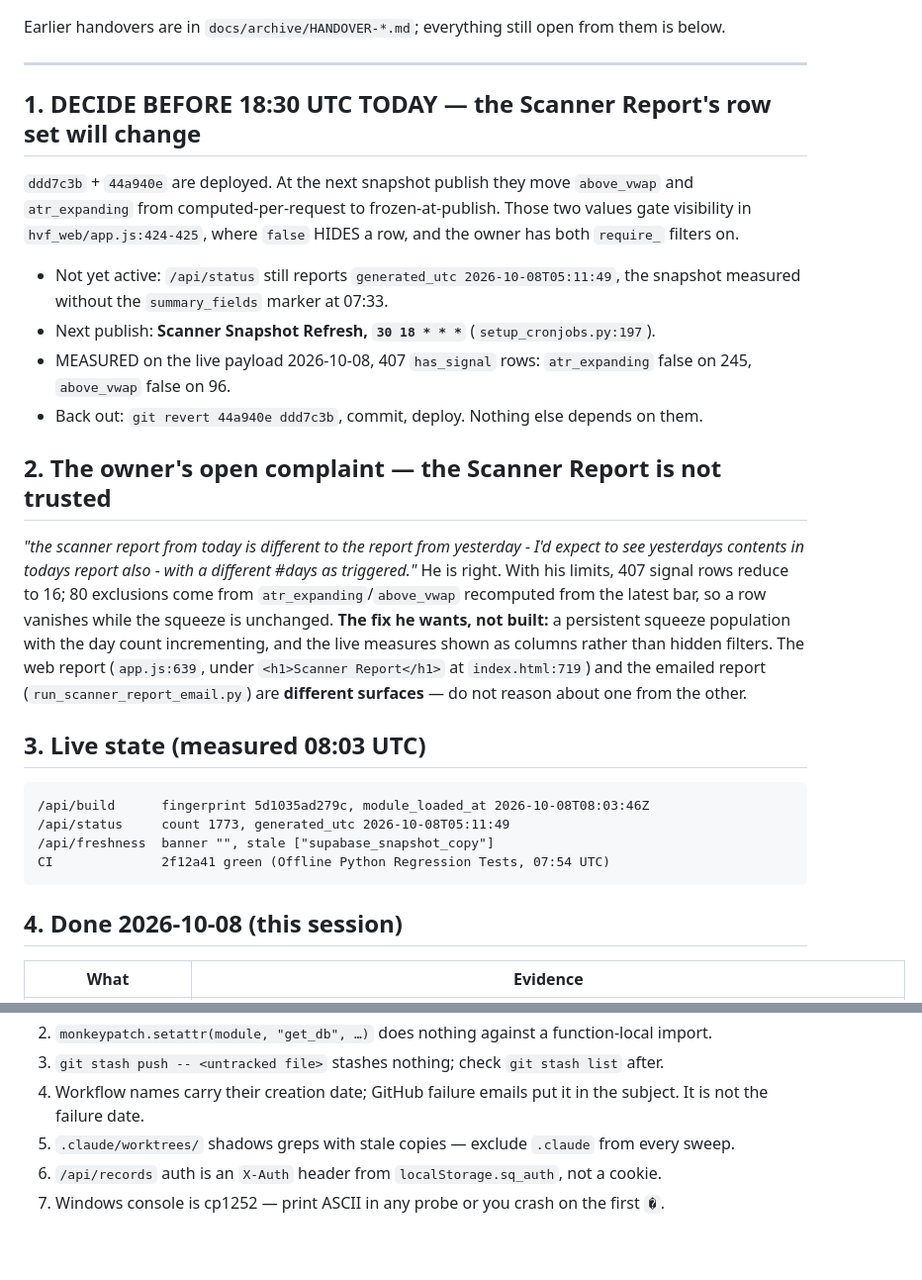
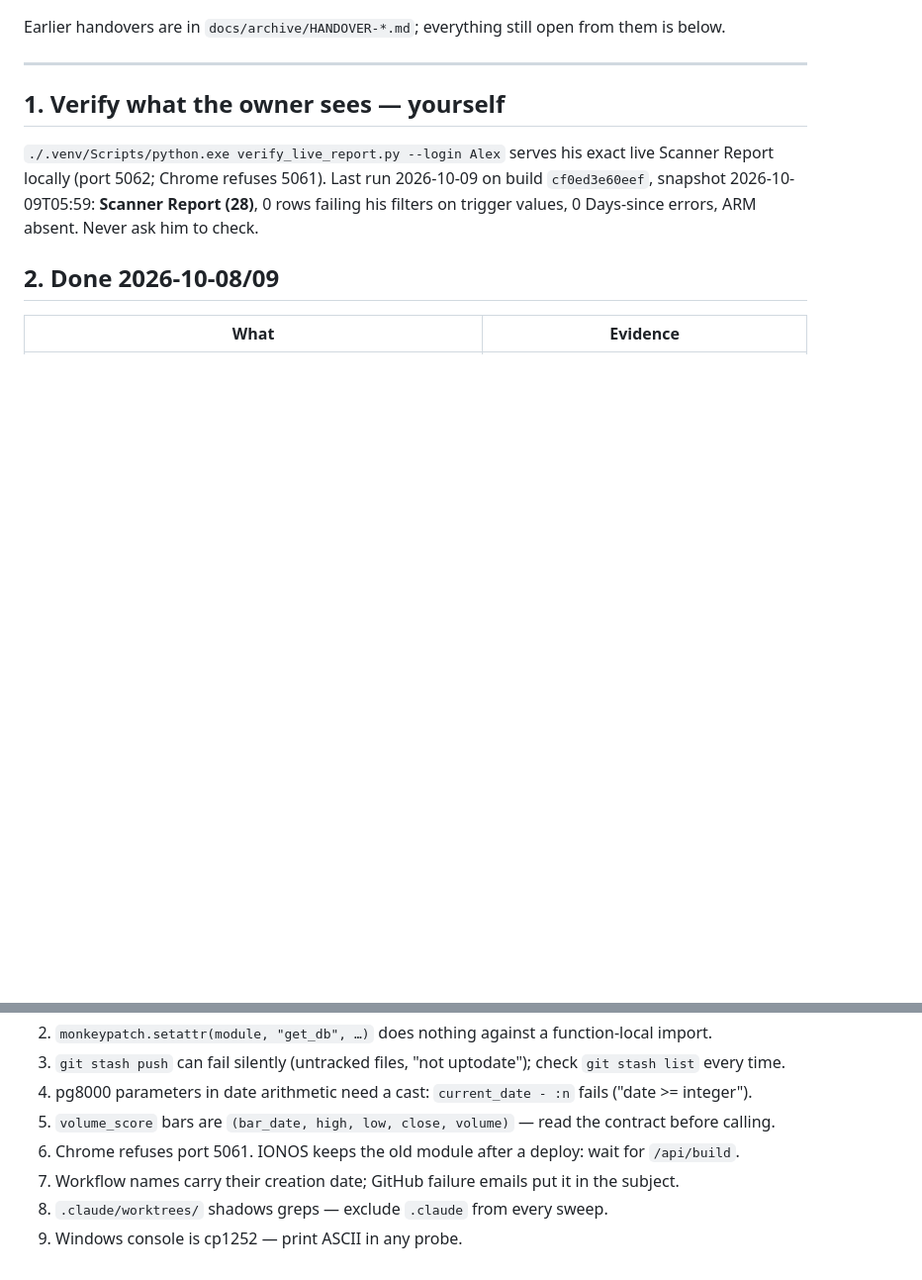
Before and after one commit to Red7Al/ClaudeCode, a Markdown page: docs/STATUS.md, 2 parts joined by grey strips. Shown at 99% size. Rendered like a GitHub page; blank space fills up the shorter version.

````diff
--- a/docs/STATUS.md
+++ b/docs/STATUS.md
@@ -7,39 +7,14 @@ Earlier handovers are in `docs/archive/HANDOVER-*.md`; everything still open fro
 
 ---
 
-## 1. DECIDE BEFORE 18:30 UTC TODAY — the Scanner Report's row set will change
+## 1. Verify what the owner sees — yourself
 
-`ddd7c3b` + `44a940e` are deployed. At the next snapshot publish they move `above_vwap` and
-`atr_expanding` from computed-per-request to frozen-at-publish. Those two values gate visibility in
-`hvf_web/app.js:424-425`, where `false` HIDES a row, and the owner has both `require_` filters on.
+`./.venv/Scripts/python.exe verify_live_report.py --login Alex` serves his exact live Scanner Report
+locally (port 5062; Chrome refuses 5061). Last run 2026-10-09 on build `cf0ed3e60eef`, snapshot
+2026-10-09T05:59: **Scanner Report (28)**, 0 rows failing his filters on trigger values, 0 Days-since
+errors, ARM absent. Never ask him to check.
 
-- Not yet active: `/api/status` still reports `generated_utc 2026-10-08T05:11:49`, the snapshot measured
-  without the `summary_fields` marker at 07:33.
-- Next publish: **Scanner Snapshot Refresh, `30 18 * * *`** (`setup_cronjobs.py:197`).
-- MEASURED on the live payload 2026-10-08, 407 `has_signal` rows: `atr_expanding` false on 245,
-  `above_vwap` false on 96.
-- Back out: `git revert 44a940e ddd7c3b`, commit, deploy. Nothing else depends on them.
-
-## 2. The owner's open complaint — the Scanner Report is not trusted
-
-*"the scanner report from today is different to the report from yesterday - I'd expect to see yesterdays
-contents in todays report also - with a different #days as triggered."* He is right. With his limits, 407
-signal rows reduce to 16; 80 exclusions come from `atr_expanding`/`above_vwap` recomputed from the latest
-bar, so a row vanishes while the squeeze is unchanged. **The fix he wants, not built:** a persistent squeeze
-population with the day count incrementing, and the live measures shown as columns rather than hidden
-filters. The web report (`app.js:639`, under `<h1>Scanner Report</h1>` at `index.html:719`) and the emailed
-report (`run_scanner_report_email.py`) are **different surfaces** — do not reason about one from the other.
-
-## 3. Live state (measured 08:03 UTC)
-
-```
-/api/build      fingerprint 5d1035ad279c, module_loaded_at 2026-10-08T08:03:46Z
-/api/status     count 1773, generated_utc 2026-10-08T05:11:49
-/api/freshness  banner "", stale ["supabase_snapshot_copy"]
-CI              2f12a41 green (Offline Python Regression Tests, 07:54 UTC)
-```
-
-## 4. Done 2026-10-08 (this session)
+## 2. Done 2026-10-08/09
 
 | What | Evidence |
 |---|---|
@@ -107,7 +72,8 @@ enough"*. The common thread: not reading my own output and code before speaking.
 2. `monkeypatch.setattr(module, "get_db", …)` does nothing against a function-local import.
-3. `git stash push -- <untracked file>` stashes nothing; check `git stash list` after.
-4. Workflow names carry their creation date; GitHub failure emails put it in the subject. It is not the
-   failure date.
-5. `.claude/worktrees/` shadows greps with stale copies — exclude `.claude` from every sweep.
-6. `/api/records` auth is an `X-Auth` header from `localStorage.sq_auth`, not a cookie.
-7. Windows console is cp1252 — print ASCII in any probe or you crash on the first `�`.
+3. `git stash push` can fail silently (untracked files, "not uptodate"); check `git stash list` every time.
+4. pg8000 parameters in date arithmetic need a cast: `current_date - :n` fails ("date >= integer").
+5. `volume_score` bars are `(bar_date, high, low, close, volume)` — read the contract before calling.
+6. Chrome refuses port 5061. IONOS keeps the old module after a deploy: wait for `/api/build`.
+7. Workflow names carry their creation date; GitHub failure emails put it in the subject.
+8. `.claude/worktrees/` shadows greps — exclude `.claude` from every sweep.
+9. Windows console is cp1252 — print ASCII in any probe.
````
Also changed, not shown: other parts of docs/STATUS.md (+40 -50 lines).
